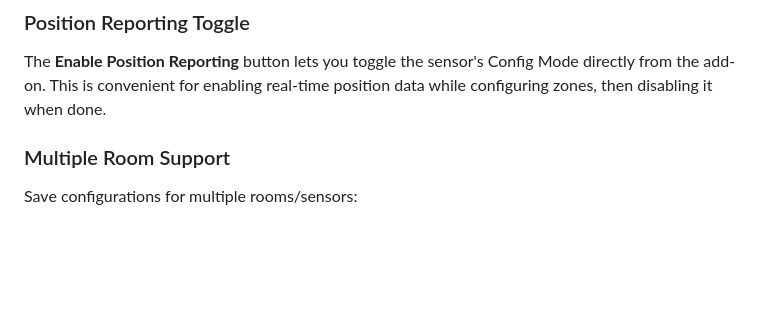
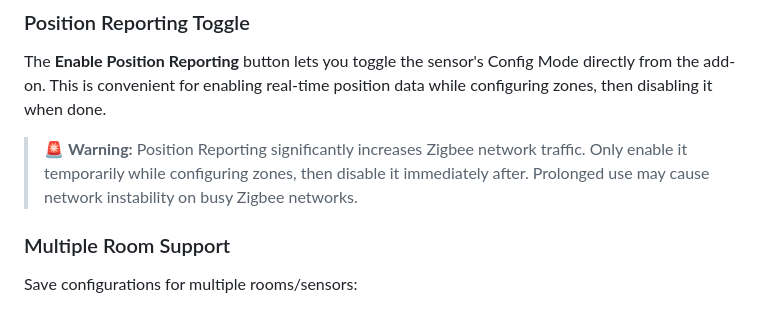
Before and after one commit to notownblues/SHS-Z2M-Presence-Zones, a Markdown page: README.md, the part around the change. Drawn GitHub-style; blank space fills up the shorter version.

Commit message:
Add warning about Position Reporting traffic
🤖 Generated with [Claude Code](https://claude.com/claude-code)

Co-Authored-By: Claude Opus 4.5 <noreply@anthropic.com>

```diff
--- a/README.md
+++ b/README.md
@@ -150,6 +150,8 @@ Place furniture on your floor plan to visualize your room layout. Supported obje
 
 The **Enable Position Reporting** button lets you toggle the sensor's Config Mode directly from the add-on. This is convenient for enabling real-time position data while configuring zones, then disabling it when done.
 
+> 🚨 **Warning:** Position Reporting significantly increases Zigbee network traffic. Only enable it temporarily while configuring zones, then disable it immediately after. Prolonged use may cause network instability on busy Zigbee networks.
+
 ### Multiple Room Support
 
 Save configurations for multiple rooms/sensors:
```
